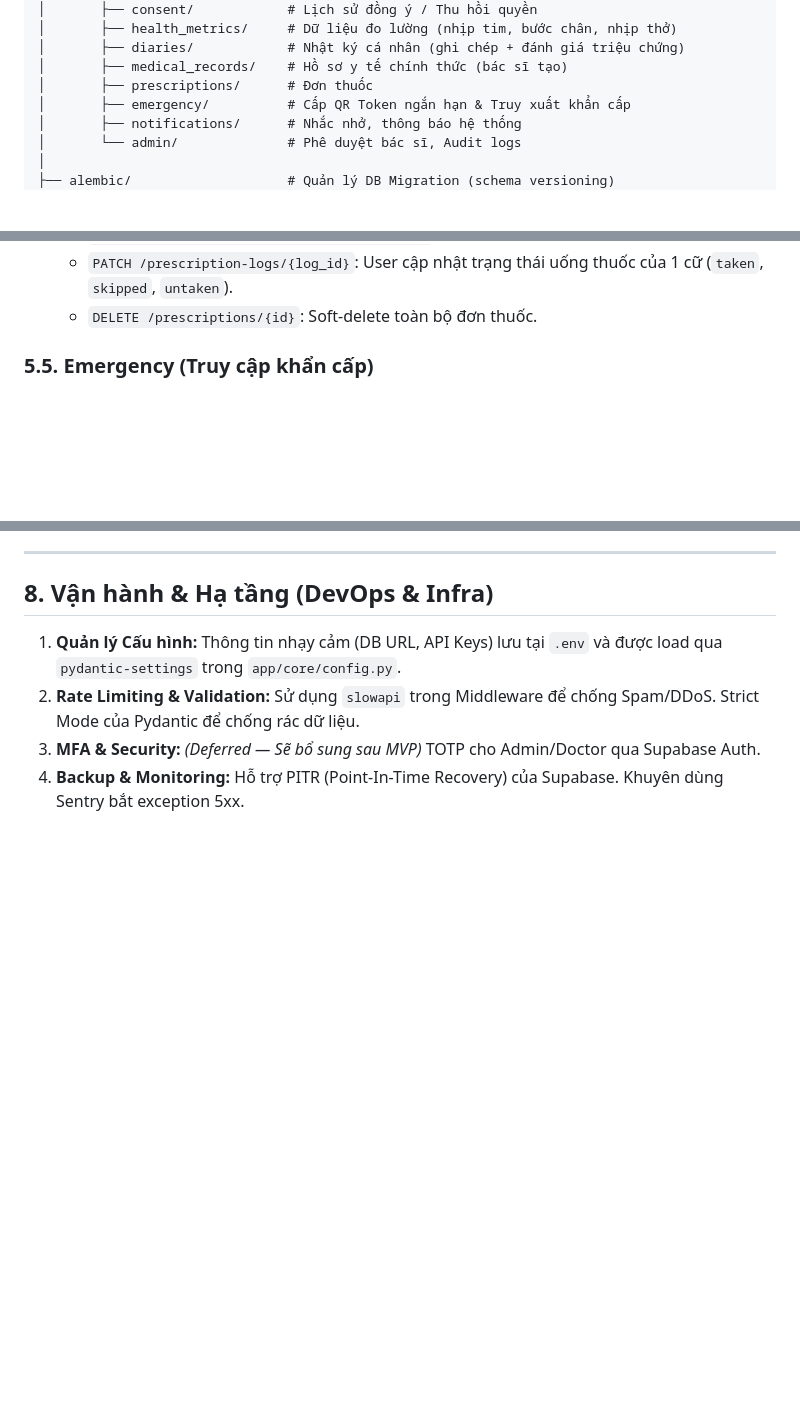
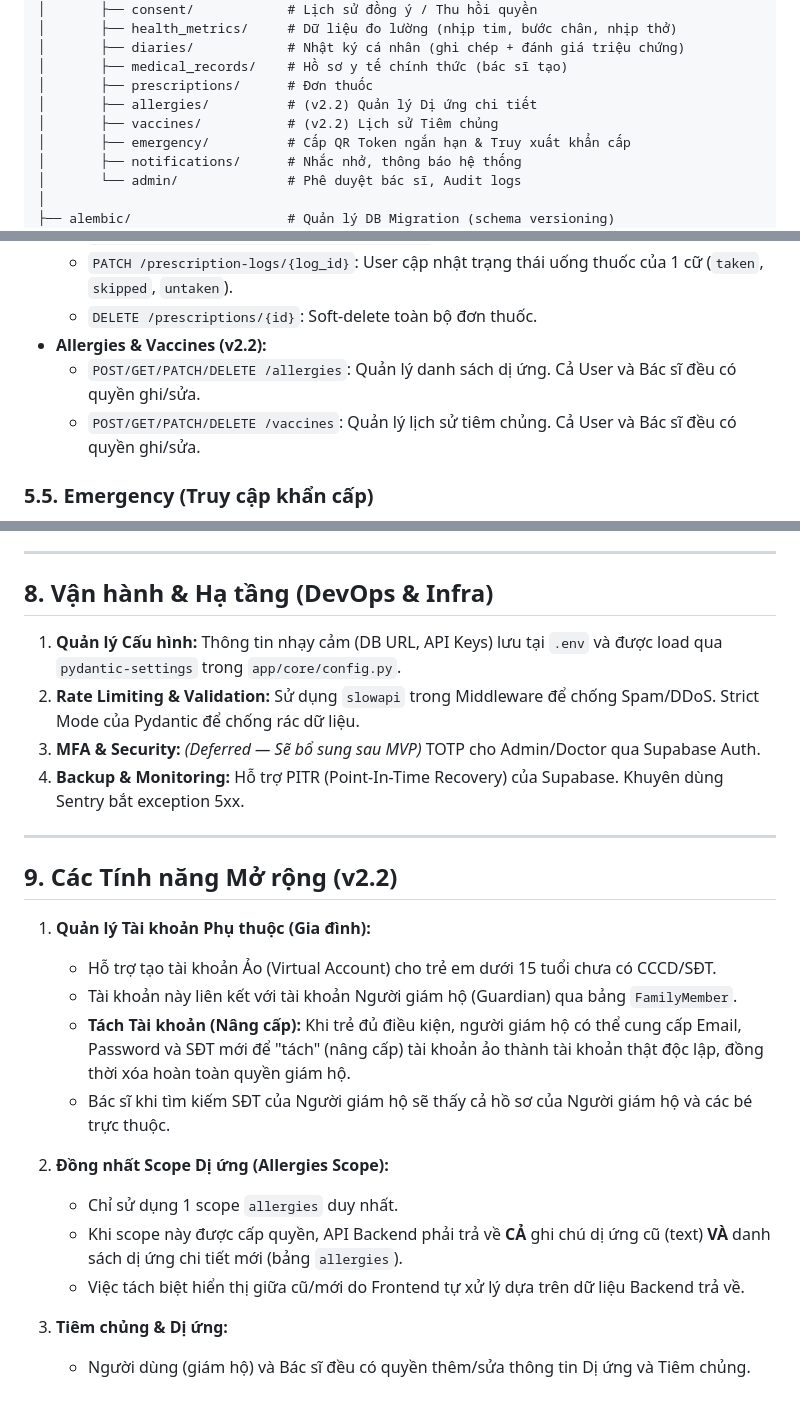
Before and after one commit to ImSoul0511/Medical_Diary, a Markdown page: .claude/backend/SYSTEM_DESIGN_SSOT.md, 3 parts joined by grey strips. Drawn GitHub-style; blank space fills up the shorter version.

```diff
--- a/.claude/backend/SYSTEM_DESIGN_SSOT.md
+++ b/.claude/backend/SYSTEM_DESIGN_SSOT.md
@@ -82,6 +82,8 @@ backend/
 │       ├── diaries/            # Nhật ký cá nhân (ghi chép + đánh giá triệu chứng)
 │       ├── medical_records/    # Hồ sơ y tế chính thức (bác sĩ tạo)
 │       ├── prescriptions/      # Đơn thuốc
+│       ├── allergies/          # (v2.2) Quản lý Dị ứng chi tiết
+│       ├── vaccines/           # (v2.2) Lịch sử Tiêm chủng
 │       ├── emergency/          # Cấp QR Token ngắn hạn & Truy xuất khẩn cấp
 │       ├── notifications/      # Nhắc nhở, thông báo hệ thống
 │       └── admin/              # Phê duyệt bác sĩ, Audit logs
@@ -171,6 +175,9 @@ Mỗi thư mục bên trong `app/modules/` là một "mini-app" độc lập. N
   * `GET /prescription-logs?prescription_id={id}`: Xem danh sách uống thuốc theo đơn.
   * `PATCH /prescription-logs/{log_id}`: User cập nhật trạng thái uống thuốc của 1 cữ (`taken`, `skipped`, `untaken`).
   * `DELETE /prescriptions/{id}`: Soft-delete toàn bộ đơn thuốc.
+* **Allergies & Vaccines (v2.2):**
+  * `POST/GET/PATCH/DELETE /allergies`: Quản lý danh sách dị ứng. Cả User và Bác sĩ đều có quyền ghi/sửa.
+  * `POST/GET/PATCH/DELETE /vaccines`: Quản lý lịch sử tiêm chủng. Cả User và Bác sĩ đều có quyền ghi/sửa.
 
 ### 5.5. Emergency (Truy cập khẩn cấp)
 * `POST /emergency/token`: User tạo mã QR. TTL tùy chọn: phút, giờ, hoặc vĩnh viễn (`ttl_minutes = null`).
@@ -240,3 +247,21 @@ Mỗi thư mục bên trong `app/modules/` là một "mini-app" độc lập. N
 2.  **Rate Limiting & Validation:** Sử dụng `slowapi` trong Middleware để chống Spam/DDoS. Strict Mode của Pydantic để chống rác dữ liệu.
 3.  **MFA & Security:** *(Deferred — Sẽ bổ sung sau MVP)* TOTP cho Admin/Doctor qua Supabase Auth.
 4.  **Backup & Monitoring:** Hỗ trợ PITR (Point-In-Time Recovery) của Supabase. Khuyên dùng Sentry bắt exception 5xx.
+
+---
+
+## 9. Các Tính năng Mở rộng (v2.2)
+
+1. **Quản lý Tài khoản Phụ thuộc (Gia đình):**
+   - Hỗ trợ tạo tài khoản Ảo (Virtual Account) cho trẻ em dưới 15 tuổi chưa có CCCD/SĐT.
+   - Tài khoản này liên kết với tài khoản Người giám hộ (Guardian) qua bảng `FamilyMember`.
+   - **Tách Tài khoản (Nâng cấp):** Khi trẻ đủ điều kiện, người giám hộ có thể cung cấp Email, Password và SĐT mới để "tách" (nâng cấp) tài khoản ảo thành tài khoản thật độc lập, đồng thời xóa hoàn toàn quyền giám hộ.
+   - Bác sĩ khi tìm kiếm SĐT của Người giám hộ sẽ thấy cả hồ sơ của Người giám hộ và các bé trực thuộc.
+
+2. **Đồng nhất Scope Dị ứng (Allergies Scope):**
+   - Chỉ sử dụng 1 scope `allergies` duy nhất.
+   - Khi scope này được cấp quyền, API Backend phải trả về **CẢ** ghi chú dị ứng cũ (text) **VÀ** danh sách dị ứng chi tiết mới (bảng `allergies`).
+   - Việc tách biệt hiển thị giữa cũ/mới do Frontend tự xử lý dựa trên dữ liệu Backend trả về.
+
+3. **Tiêm chủng & Dị ứng:**
+   - Người dùng (giám hộ) và Bác sĩ đều có quyền thêm/sửa thông tin Dị ứng và Tiêm chủng.
```
Also changed, not shown: other parts of .claude/backend/SYSTEM_DESIGN_SSOT.md (+3 -1 lines), .claude/backend/FAMILY_MODE_API_DOCS.md (added, +119 -0 lines), .claude/backend/FAMILY_MODE_SSOT.md (added, +80 -0 lines).
